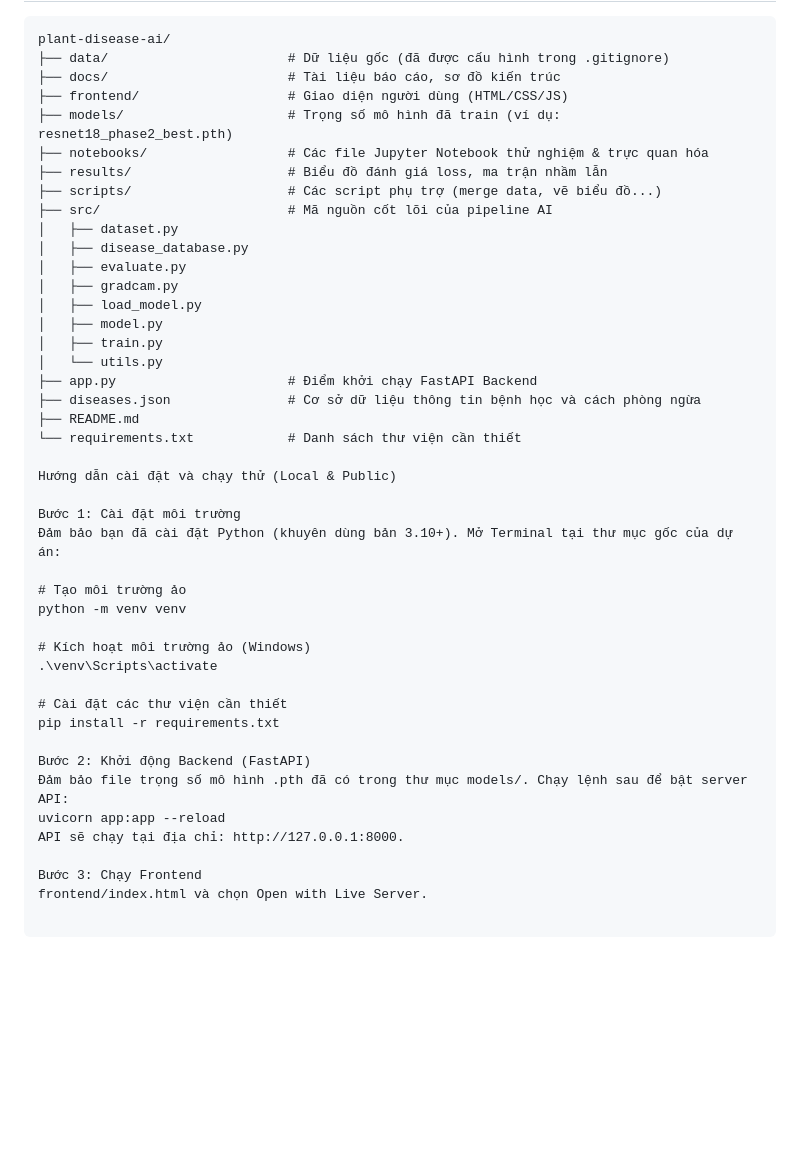
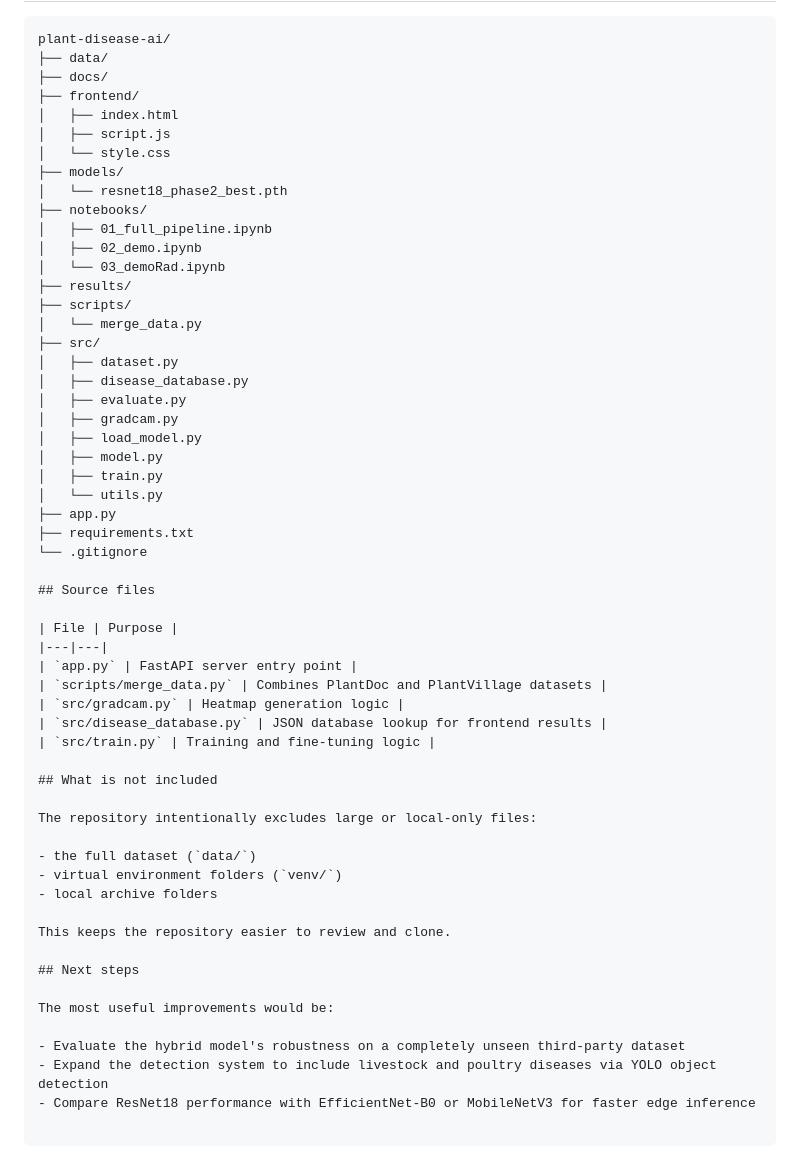
Before and after one commit to orange-cors/plant-disease-ai, a Markdown page: README.md, the part around one of its changes. GitHub-like rendering; blank space fills up the shorter version.

Commit message:
complete AI plant disease detection system

````diff
--- a/README.md
+++ b/README.md
@@ -31,14 +108,22 @@ Hệ thống sử dụng bộ dữ liệu lai (Hybrid Dataset) được gộp t
 
 ```text
 plant-disease-ai/
-├── data/                       # Dữ liệu gốc (đã được cấu hình trong .gitignore)
-├── docs/                       # Tài liệu báo cáo, sơ đồ kiến trúc
-├── frontend/                   # Giao diện người dùng (HTML/CSS/JS)
-├── models/                     # Trọng số mô hình đã train (ví dụ: resnet18_phase2_best.pth)
-├── notebooks/                  # Các file Jupyter Notebook thử nghiệm & trực quan hóa
-├── results/                    # Biểu đồ đánh giá loss, ma trận nhầm lẫn
-├── scripts/                    # Các script phụ trợ (merge data, vẽ biểu đồ...)
-├── src/                        # Mã nguồn cốt lõi của pipeline AI
+├── data/
+├── docs/
+├── frontend/
+│   ├── index.html
+│   ├── script.js
+│   └── style.css
+├── models/
+│   └── resnet18_phase2_best.pth
+├── notebooks/
+│   ├── 01_full_pipeline.ipynb
+│   ├── 02_demo.ipynb
+│   └── 03_demoRad.ipynb
+├── results/
+├── scripts/
+│   └── merge_data.py
+├── src/
 │   ├── dataset.py
 │   ├── disease_database.py
 │   ├── evaluate.py
@@ -47,29 +132,34 @@ plant-disease-ai/
 │   ├── model.py
 │   ├── train.py
 │   └── utils.py
-├── app.py                      # Điểm khởi chạy FastAPI Backend
-├── diseases.json               # Cơ sở dữ liệu thông tin bệnh học và cách phòng ngừa
-├── README.md
-└── requirements.txt            # Danh sách thư viện cần thiết
+├── app.py
+├── requirements.txt
+└── .gitignore
 
-Hướng dẫn cài đặt và chạy thử (Local & Public)
+## Source files
 
-Bước 1: Cài đặt môi trường
-Đảm bảo bạn đã cài đặt Python (khuyên dùng bản 3.10+). Mở Terminal tại thư mục gốc của dự án:
+| File | Purpose |
+|---|---|
+| `app.py` | FastAPI server entry point |
+| `scripts/merge_data.py` | Combines PlantDoc and PlantVillage datasets |
+| `src/gradcam.py` | Heatmap generation logic |
+| `src/disease_database.py` | JSON database lookup for frontend results |
+| `src/train.py` | Training and fine-tuning logic |
 
-# Tạo môi trường ảo
-python -m venv venv
+## What is not included
 
-# Kích hoạt môi trường ảo (Windows)
-.\venv\Scripts\activate
+The repository intentionally excludes large or local-only files:
 
-# Cài đặt các thư viện cần thiết
-pip install -r requirements.txt
+- the full dataset (`data/`)
+- virtual environment folders (`venv/`)
+- local archive folders
 
-Bước 2: Khởi động Backend (FastAPI)
-Đảm bảo file trọng số mô hình .pth đã có trong thư mục models/. Chạy lệnh sau để bật server API:
-uvicorn app:app --reload
-API sẽ chạy tại địa chỉ: http://127.0.0.1:8000.
+This keeps the repository easier to review and clone.
 
-Bước 3: Chạy Frontend
-frontend/index.html và chọn Open with Live Server.
+## Next steps
+
+The most useful improvements would be:
+
+- Evaluate the hybrid model's robustness on a completely unseen third-party dataset
+- Expand the detection system to include livestock and poultry diseases via YOLO object detection
+- Compare ResNet18 performance with EfficientNet-B0 or MobileNetV3 for faster edge inference
````
Also changed, not shown: other parts of README.md (+98 -21 lines).
